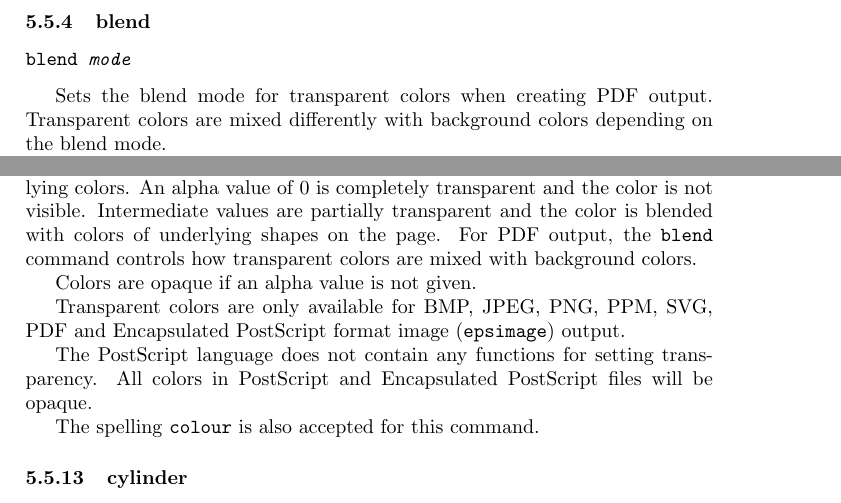
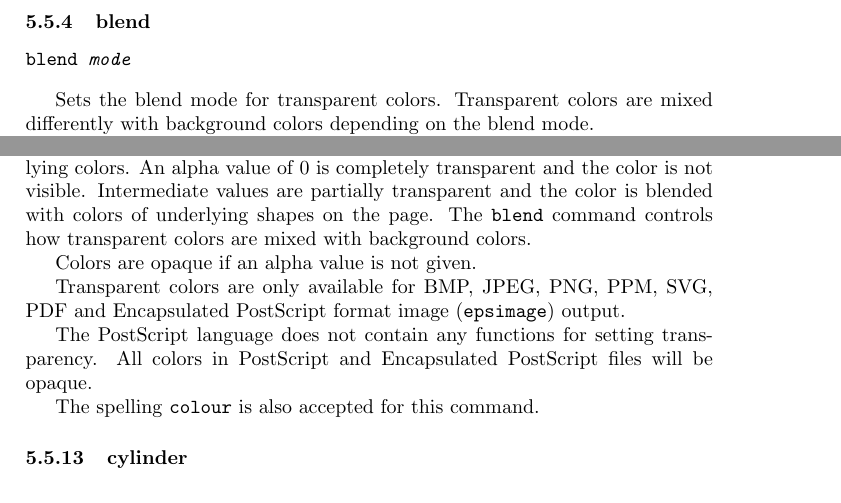
Before and after one commit to simoc/mapyrus, a LaTeX document (userdoc/mapyrus.tex, which reads userdoc/reference.tex): two parts of pages 59 and 61 of 83, joined at a grey line, cut so that both start at the same text. Compiled offline with pdfLaTeX.

Commit message:
Blending no longer limited to PDF.

```diff
--- a/userdoc/reference.tex
+++ b/userdoc/reference.tex
@@ -1010,8 +1010,8 @@ and \textit{rotate} values.
 blend \textit{mode}
 \end{alltt}
 
-Sets the blend mode for transparent colors when creating PDF
-output.  Transparent colors are mixed differently with background
+Sets the blend mode for transparent colors.
+Transparent colors are mixed differently with background
 colors depending on the blend mode.
 
 Blend mode is one of \texttt{Normal},
@@ -1181,8 +1181,8 @@ The alpha value is optional and defines transparency as a value in the range
 0-1.  An alpha value of 1 is completely opaque and the color overwrites
 underlying colors.  An alpha value of 0 is completely transparent and the color
 is not visible.  Intermediate values are partially transparent and the color is
-blended with colors of underlying shapes on the page.  For PDF output,
-the \texttt{blend} command controls how transparent colors are mixed
+blended with colors of underlying shapes on the page.  The
+\texttt{blend} command controls how transparent colors are mixed
 with background colors.
 
 Colors are opaque if an alpha value is not given.
```
